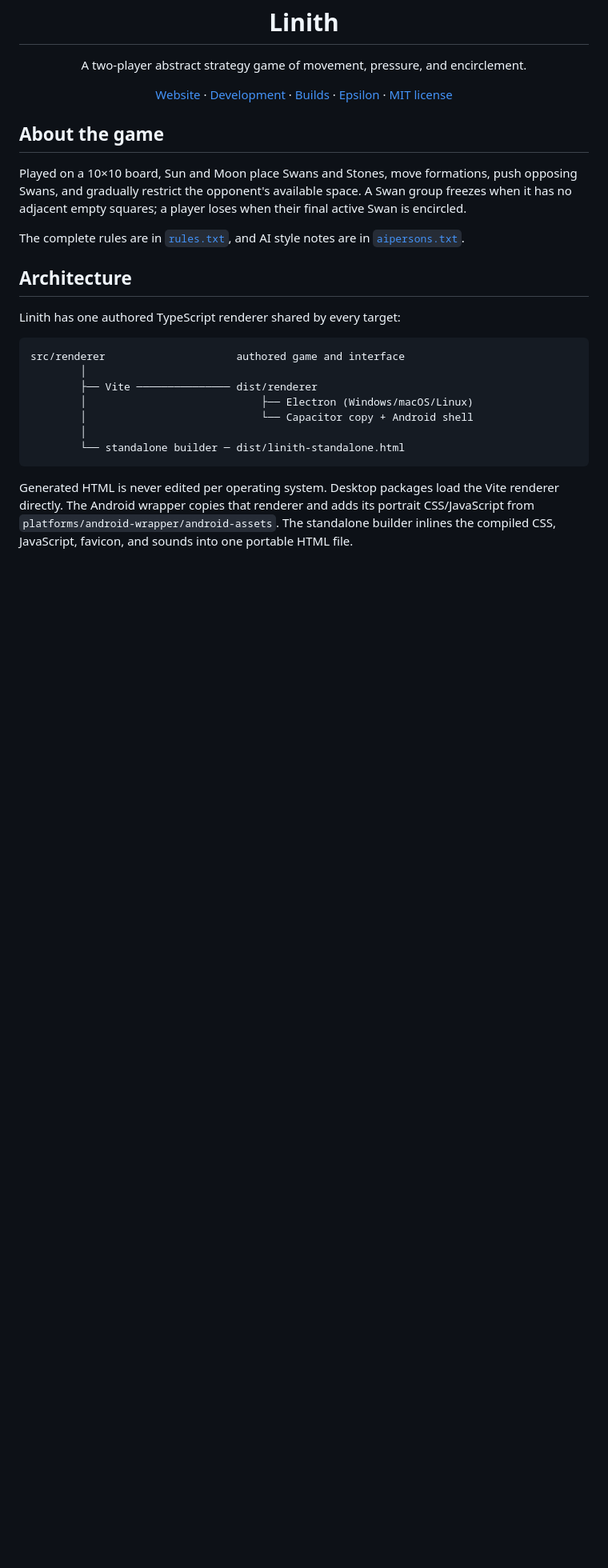
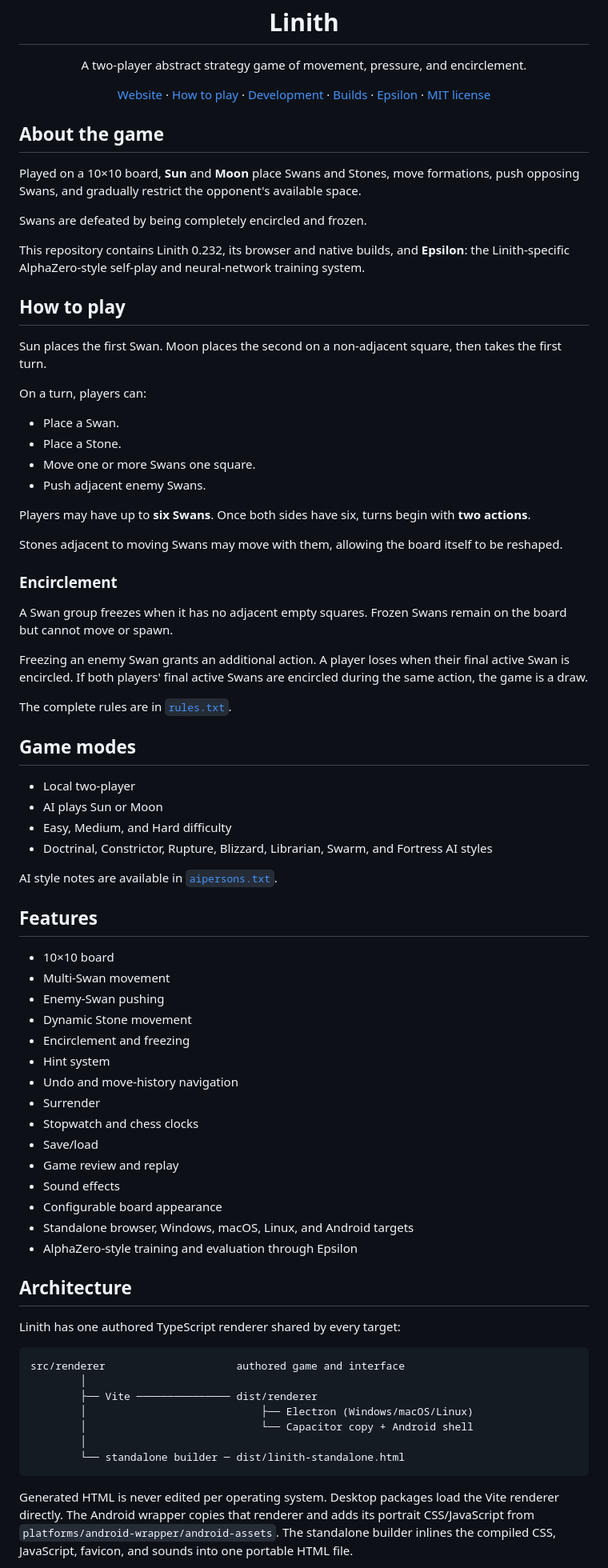
Before and after one commit to atritheone/Linith, a Markdown page: README.md, the part around one of its changes. Shown at 80% size. GitHub-like rendering; blank space fills up the shorter version.

Commit message:
Restore game information in README

```diff
--- a/README.md
+++ b/README.md
@@ -11,20 +11,84 @@
 <p align="center">
   <a href="https://atritheone.com/linith">Website</a>
   ·
+  <a href="#how-to-play">How to play</a>
+  ·
   <a href="#development">Development</a>
   ·
   <a href="#builds">Builds</a>
   ·
   <a href="#epsilon">Epsilon</a>
   ·
-  <a href="LICENSE">MIT license</a>
+  <a href="LICENSE.md">MIT license</a>
 </p>
 
 ## About the game
 
-Played on a 10×10 board, Sun and Moon place Swans and Stones, move formations, push opposing Swans, and gradually restrict the opponent's available space. A Swan group freezes when it has no adjacent empty squares; a player loses when their final active Swan is encircled.
+Played on a 10×10 board, **Sun** and **Moon** place Swans and Stones, move
+formations, push opposing Swans, and gradually restrict the opponent's
+available space.
 
-The complete rules are in [`rules.txt`](rules.txt), and AI style notes are in [`aipersons.txt`](aipersons.txt).
+Swans are defeated by being completely encircled and frozen.
+
+This repository contains Linith 0.232, its browser and native builds, and
+**Epsilon**: the Linith-specific AlphaZero-style self-play and neural-network
+training system.
+
+## How to play
+
+Sun places the first Swan. Moon places the second on a non-adjacent square,
+then takes the first turn.
+
+On a turn, players can:
+
+- Place a Swan.
+- Place a Stone.
+- Move one or more Swans one square.
+- Push adjacent enemy Swans.
+
+Players may have up to **six Swans**. Once both sides have six, turns begin
+with **two actions**.
+
+Stones adjacent to moving Swans may move with them, allowing the board itself
+to be reshaped.
+
+### Encirclement
+
+A Swan group freezes when it has no adjacent empty squares. Frozen Swans remain
+on the board but cannot move or spawn.
+
+Freezing an enemy Swan grants an additional action. A player loses when their
+final active Swan is encircled. If both players' final active Swans are
+encircled during the same action, the game is a draw.
+
+The complete rules are in [`rules.txt`](rules.txt).
+
+## Game modes
+
+- Local two-player
+- AI plays Sun or Moon
+- Easy, Medium, and Hard difficulty
+- Doctrinal, Constrictor, Rupture, Blizzard, Librarian, Swarm, and Fortress AI styles
+
+AI style notes are available in [`aipersons.txt`](aipersons.txt).
+
+## Features
+
+- 10×10 board
+- Multi-Swan movement
+- Enemy-Swan pushing
+- Dynamic Stone movement
+- Encirclement and freezing
+- Hint system
+- Undo and move-history navigation
+- Surrender
+- Stopwatch and chess clocks
+- Save/load
+- Game review and replay
+- Sound effects
+- Configurable board appearance
+- Standalone browser, Windows, macOS, Linux, and Android targets
+- AlphaZero-style training and evaluation through Epsilon
 
 ## Architecture
 
```
Also changed, not shown: other parts of README.md (+0 -12 lines).
